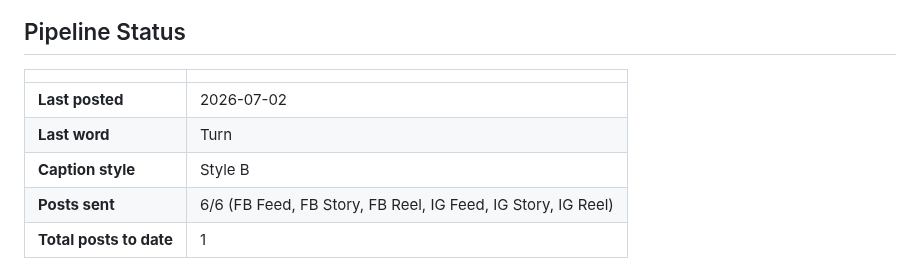
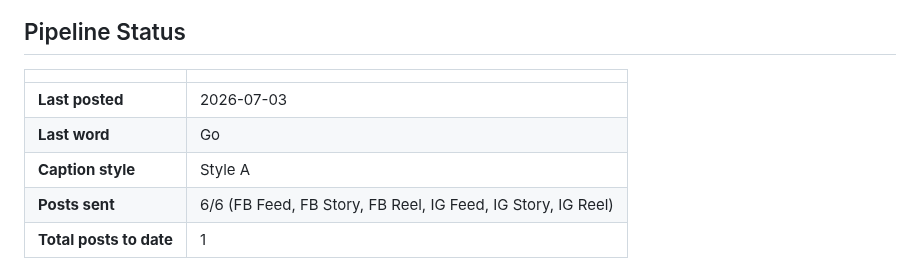
Before and after one commit to ItsAbdiOk/arday-remotion, a Markdown page: README.md, the part around the change. Drawn GitHub-style.

Commit message:
Update daily post status [skip ci]

```diff
--- a/README.md
+++ b/README.md
@@ -5,9 +5,9 @@
 
 | | |
 |---|---|
-| **Last posted** | 2026-07-02 |
-| **Last word** | Turn |
-| **Caption style** | Style B |
+| **Last posted** | 2026-07-03 |
+| **Last word** | Go |
+| **Caption style** | Style A |
 | **Posts sent** | 6/6 (FB Feed, FB Story, FB Reel, IG Feed, IG Story, IG Reel) |
 | **Total posts to date** | 1 |
 
```
